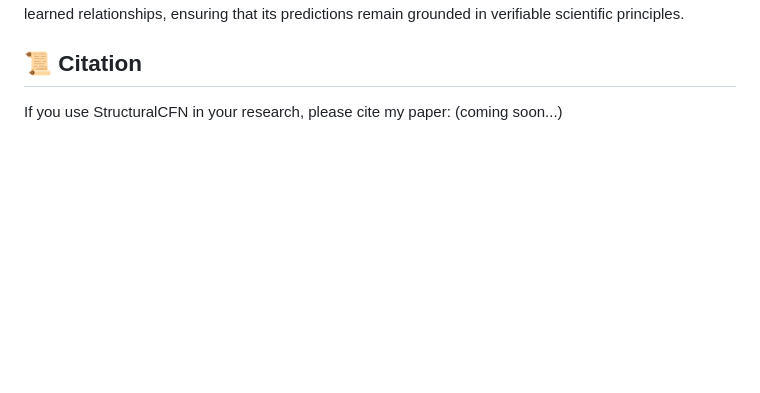
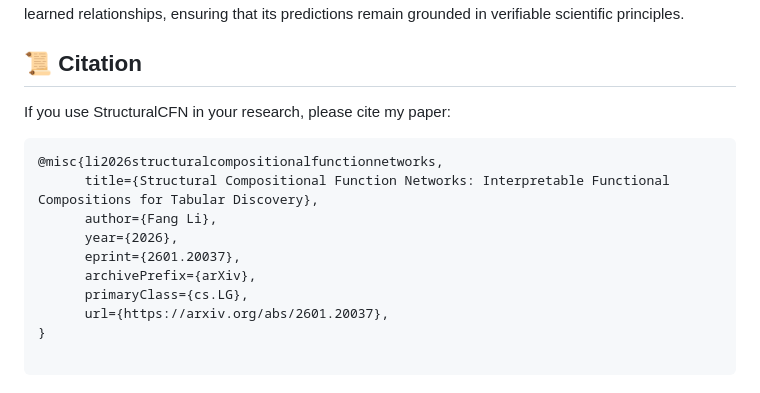
Before and after one commit to fanglioc/StructuralCFN-public, a Markdown page: README.md, the part around the change. Drawn GitHub-style; blank space fills up the shorter version.

Commit message:
added bibtex

````diff
--- a/README.md
+++ b/README.md
@@ -79,4 +79,17 @@ Traditional neural networks treat features as independent dimensions in a flat v
 
 ## 📜 Citation
 
-If you use StructuralCFN in your research, please cite my paper: (coming soon...)
+If you use StructuralCFN in your research, please cite my paper:
+
+```bibtex
+@misc{li2026structuralcompositionalfunctionnetworks,
+      title={Structural Compositional Function Networks: Interpretable Functional Compositions for Tabular Discovery},
+      author={Fang Li},
+      year={2026},
+      eprint={2601.20037},
+      archivePrefix={arXiv},
+      primaryClass={cs.LG},
+      url={https://arxiv.org/abs/2601.20037},
+}
+
+```
````
